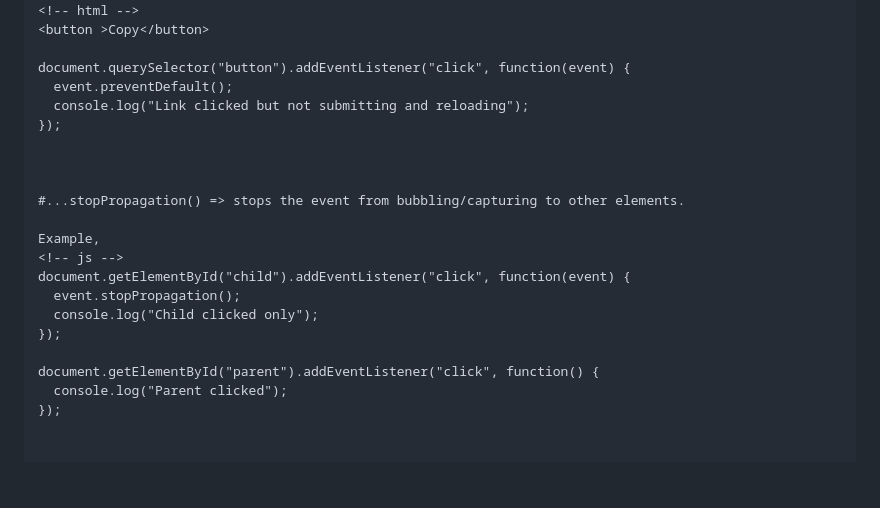
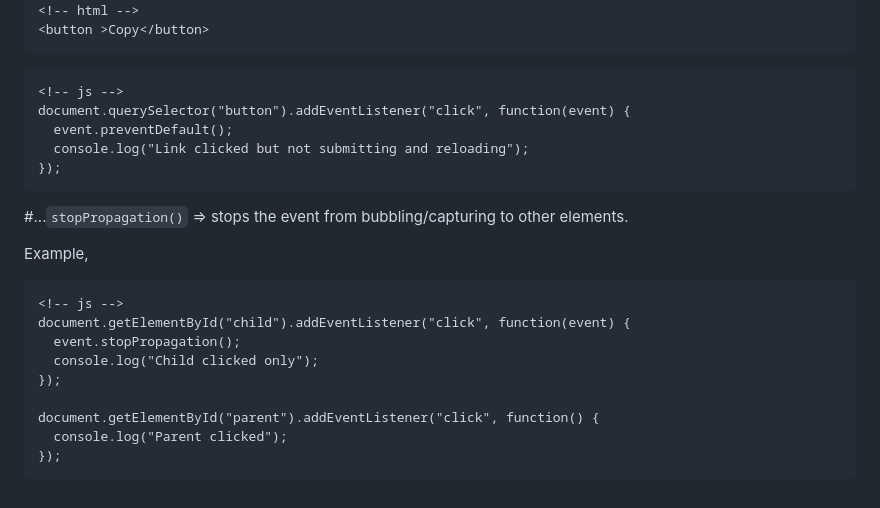
Before and after one commit to Muaj-Chowdhury/Assignment-5-Emergency_Hotline, a Markdown page: readme.md, the part around the change printed below. Rendered like a GitHub page; blank space fills up the shorter version.

````diff
--- a/readme.md
+++ b/readme.md
@@ -79,16 +87,20 @@ Example
 <!-- html -->
 <button >Copy</button>
-
+```
+```
+<!-- js -->
 document.querySelector("button").addEventListener("click", function(event) {
   event.preventDefault();
   console.log("Link clicked but not submitting and reloading");
 });
+```
 
 
 
-#...stopPropagation() => stops the event from bubbling/capturing to other elements.
+#...`stopPropagation()` => stops the event from bubbling/capturing to other elements.
 
 Example,
+```
 <!-- js -->
 document.getElementById("child").addEventListener("click", function(event) {
   event.stopPropagation();
@@ -98,3 +110,4 @@ document.getElementById("child").addEventListener("click", function(event) {
 document.getElementById("parent").addEventListener("click", function() {
   console.log("Parent clicked");
 });
+```
````
Also changed, not shown: other parts of readme.md (+42 -34 lines).
